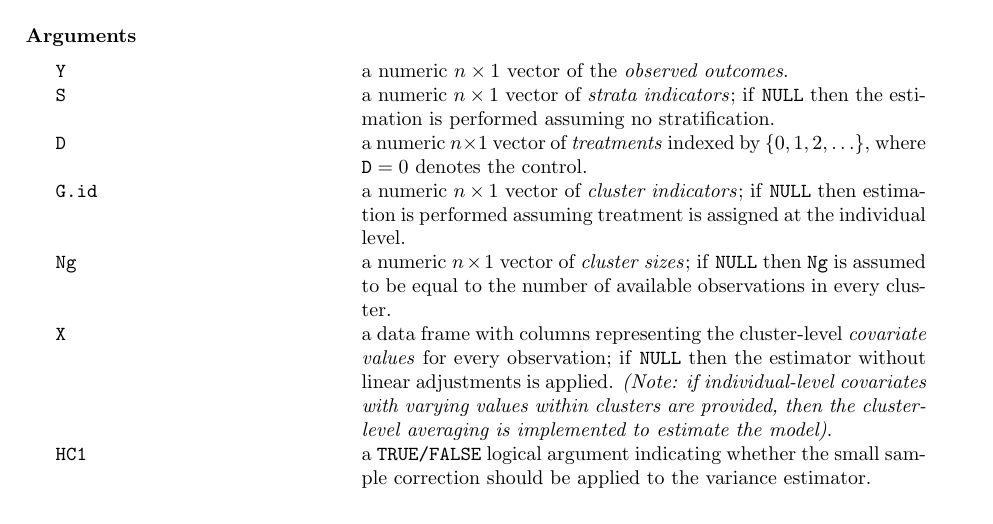
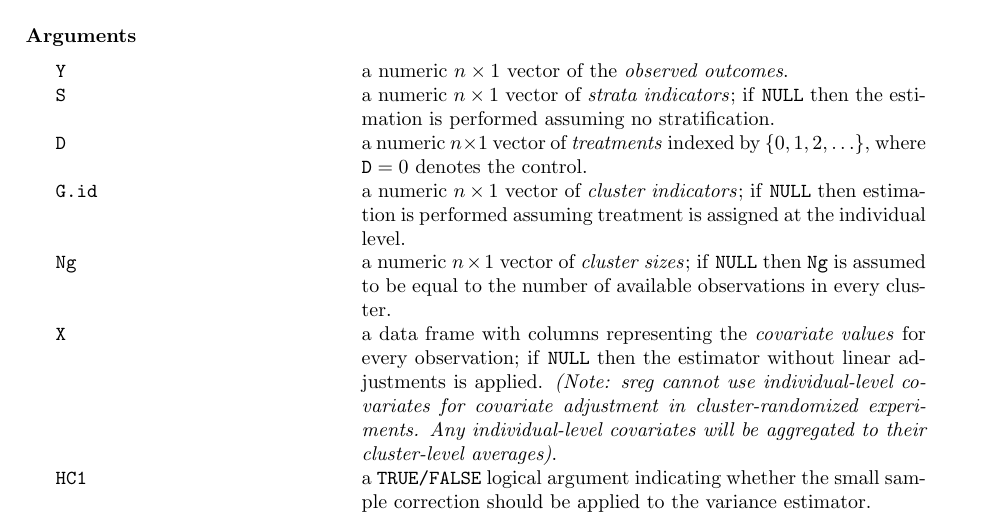
Before and after one commit to jutrifonov/sreg, a LaTeX document (manual.tex): part of page 1 of 4, cut so that both start at the same text. Compiled offline with pdfLaTeX.

Commit message:
upd the manual (TeX + pdf)

```diff
--- a/manual.tex
+++ b/manual.tex
@@ -74,7 +74,7 @@ This function estimates the ATE(s) and the corresponding standard error(s) for a
     \texttt{D} & a numeric $n \times 1$ vector of \textit{treatments} indexed by $\{0, 1, 2, \ldots\}$, where $\texttt{D} = 0$ denotes the control. \\
     \texttt{G.id} & a numeric $n \times 1$ vector of \textit{cluster indicators}; if \texttt{NULL} then estimation is performed assuming treatment is assigned at the individual level. \\
     \texttt{Ng} & a numeric $n \times 1$ vector of \textit{cluster sizes}; if \texttt{NULL} then \texttt{Ng} is assumed to be equal to the number of available observations in every cluster.\\ %$g \in \mathbb{G}$ (i.e, $N_g = \sum_{i = 1}^{n} \mathbb{I}\{G_{i} = g\}$). \\
-    \texttt{X} & a data frame with columns representing the cluster-level \textit{covariate values} for every observation; if \texttt{NULL} then the estimator without linear adjustments is applied. \textit{(Note: if individual-level covariates with varying values within clusters are provided, then the cluster-level averaging is implemented to estimate the model)}. \\
+    \texttt{X} & a data frame with columns representing the \textit{covariate values} for every observation; if \texttt{NULL} then the estimator without linear adjustments is applied. \textit{(Note: sreg cannot use individual-level covariates for covariate adjustment in cluster-randomized experiments. Any individual-level covariates will be aggregated to their cluster-level averages)}. \\
     \texttt{HC1} & a \texttt{TRUE/FALSE} logical argument indicating whether the small sample correction should be applied to the variance estimator. \\
 \end{argdesc}
 
```
Also changed, not shown: manual.pdf.
